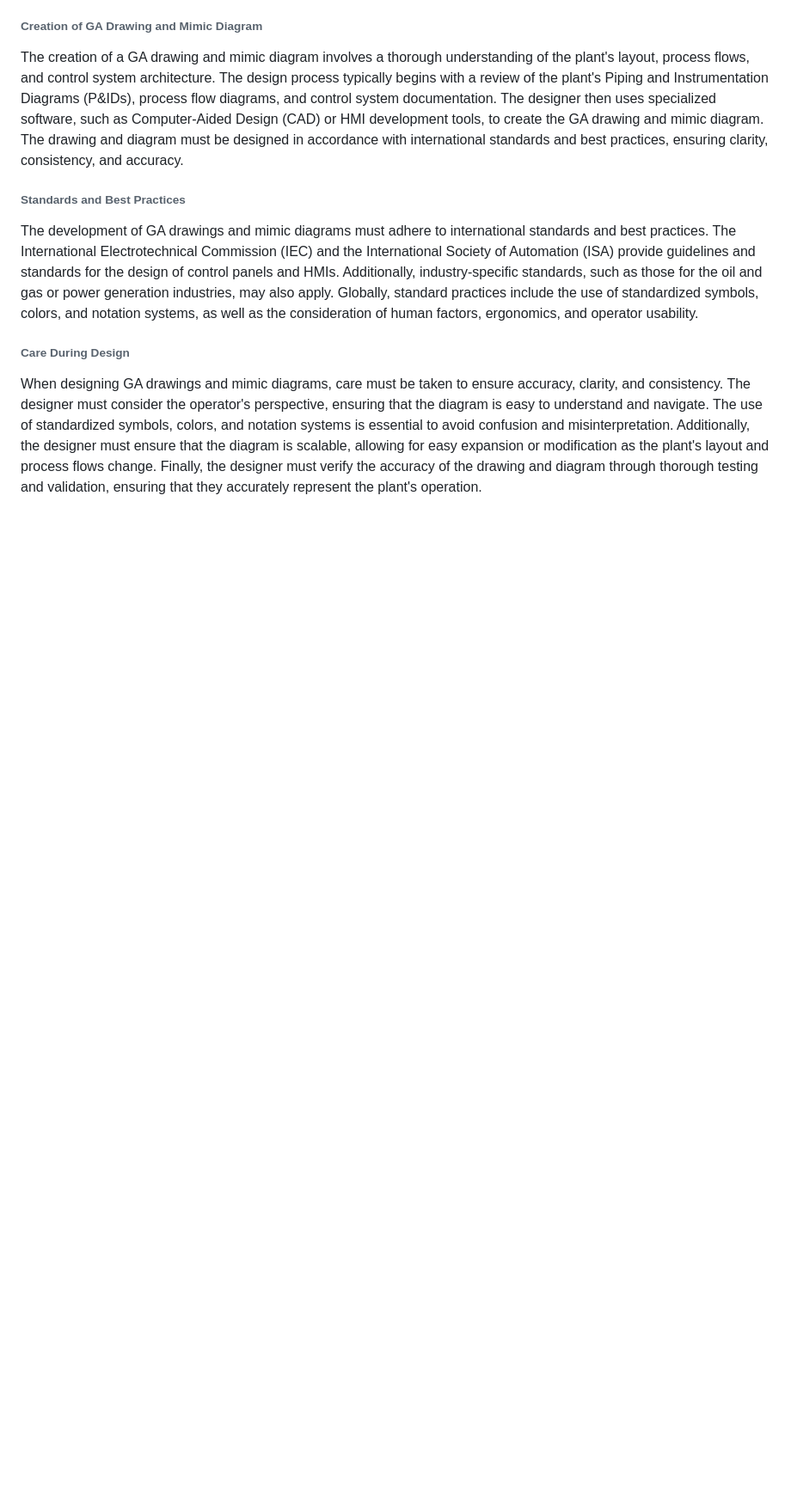
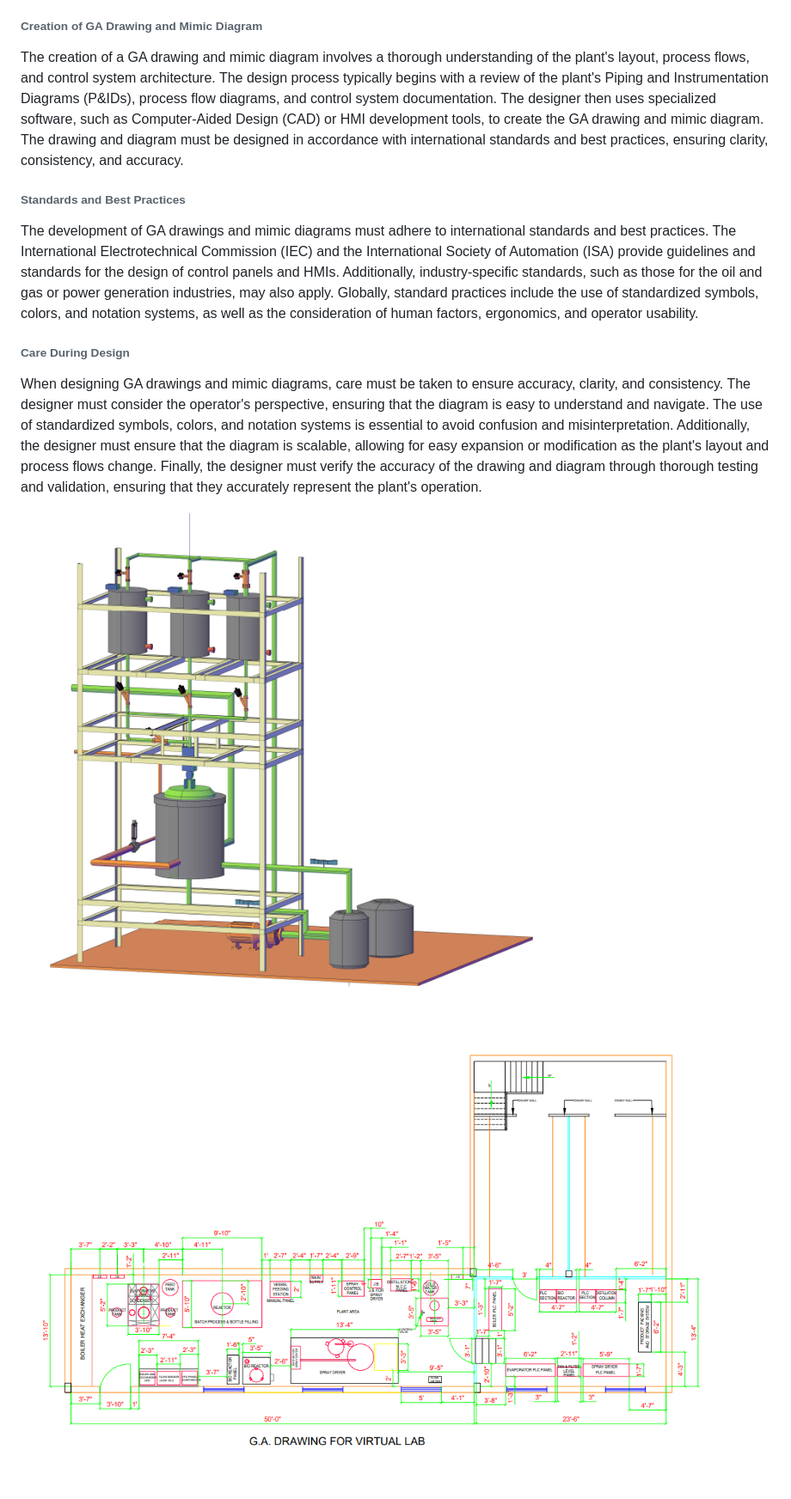
Before and after one commit to virtual-labs/exp-ga-mimic-coep, a Markdown page: experiment/theory.md, the part around the change. Shown: that part at 86% size. GitHub-like rendering; pictures changed too: experiment/images/dia.png (added), experiment/images/dia1.png (added); blank space fills up the shorter version.

```diff
--- a/experiment/theory.md
+++ b/experiment/theory.md
@@ -10,3 +10,6 @@ The development of GA drawings and mimic diagrams must adhere to international s
 
 ###### Care During Design
 When designing GA drawings and mimic diagrams, care must be taken to ensure accuracy, clarity, and consistency. The designer must consider the operator's perspective, ensuring that the diagram is easy to understand and navigate. The use of standardized symbols, colors, and notation systems is essential to avoid confusion and misinterpretation. Additionally, the designer must ensure that the diagram is scalable, allowing for easy expansion or modification as the plant's layout and process flows change. Finally, the designer must verify the accuracy of the drawing and diagram through thorough testing and validation, ensuring that they accurately represent the plant's operation.
+
+![*Diagram1* ](images/dia.png)
+![*Diagram2* ](images/dia1.png)
```
